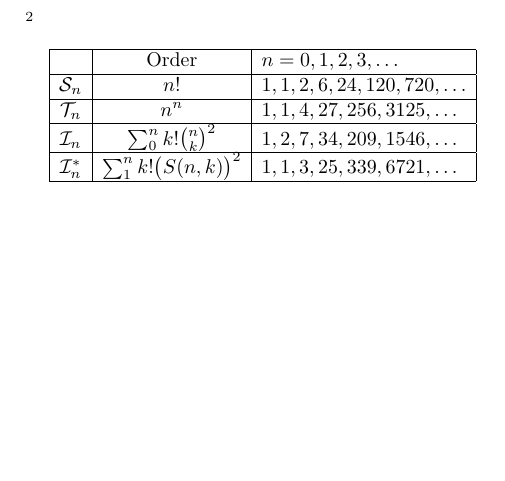
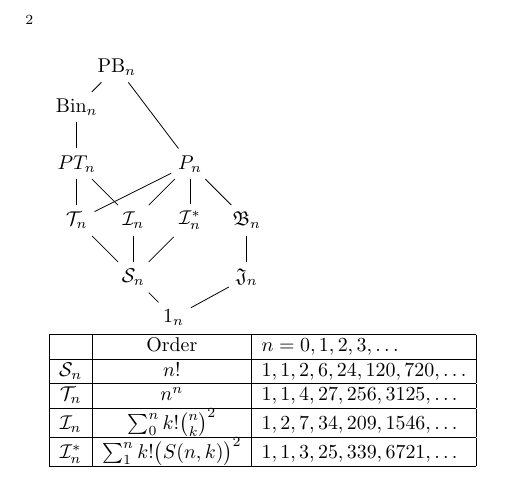
Before and after one commit to gap-packages/subsemi, a LaTeX paper (paper/proposal.tex): part of page 2 of 2, cut so that both start at the same text, the shorter picture padded with empty space. Compiled offline with pdfLaTeX.

Commit message:
first version of the map

```diff
--- a/paper/proposal.tex
+++ b/paper/proposal.tex
@@ -13,6 +13,8 @@
 \newcommand{\T}{\mathcal T}
 \newcommand{\I}{\mathcal I}
 \newcommand{\cS}{\mathcal S}
+\newcommand{\fB}{\mathfrak B}
+\newcommand{\fJ}{\mathfrak J}
 
 \newcommand{\todo}[1]{ \textsf{\color{red}{[TODO:  #1 ]}}}
 
@@ -48,6 +50,33 @@ From the practical applications (biology, physics, artificial intelligence) poin
 \draw node (Tn) {$\T_n$};
 \draw node [right of=Tn] (In) {$\I_n$};
 \draw node [right of=In] (Ins) {$\I_n^*$};
+\draw node [right of=Ins] (Br) {$\fB_n$};
+\draw node [below of=In] (Sn) {$\cS_n$};
+\draw node [above of=Ins] (Pn) {$P_n$};
+\draw node [below right of=Sn] (1n) {$1_n$};
+\draw node [below of=Br] (Jn) {$\fJ_n$};
+\draw node [above of=Tn] (PTn) {$PT_n$};
+\draw node [above of=PTn] (Bin) {Bin$_n$};
+\draw node [above right of=Bin] (PBn) {PB$_n$};
+
+\draw  (Tn) -- (Sn);
+\draw  (In) -- (Sn);
+\draw  (Ins) -- (Sn);
+
+\draw  (Pn) -- (In);
+\draw  (Pn) -- (Ins);
+\draw  (Pn) -- (Tn);
+\draw  (Pn) -- (Br);
+
+\draw  (Jn) -- (1n);
+\draw  (Br) -- (Jn);
+\draw  (Sn) -- (1n);
+
+\draw (PTn) -- (Tn);
+\draw (PTn) -- (In);
+\draw (Bin) -- (PTn);
+\draw (PBn) -- (Bin);
+\draw (PBn) -- (Pn);
 \end{tikzpicture}
 
 \begin{tabular}{|c|c|l|}
```
Also changed, not shown: 1 other file.
